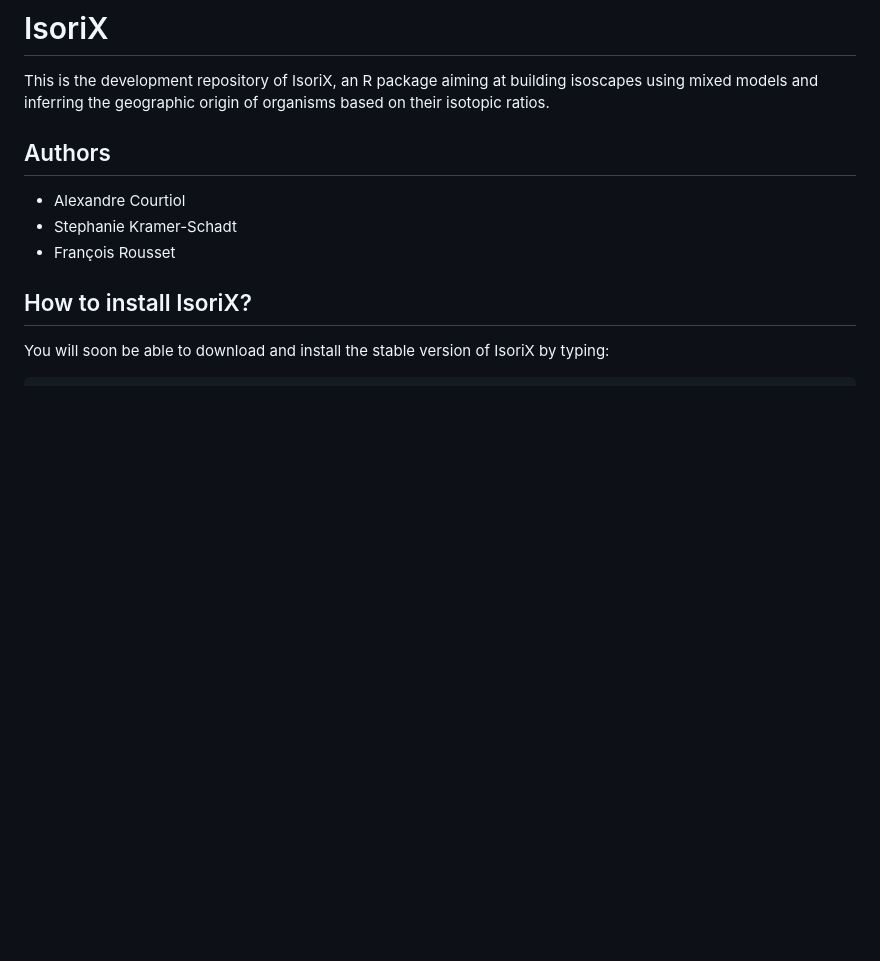
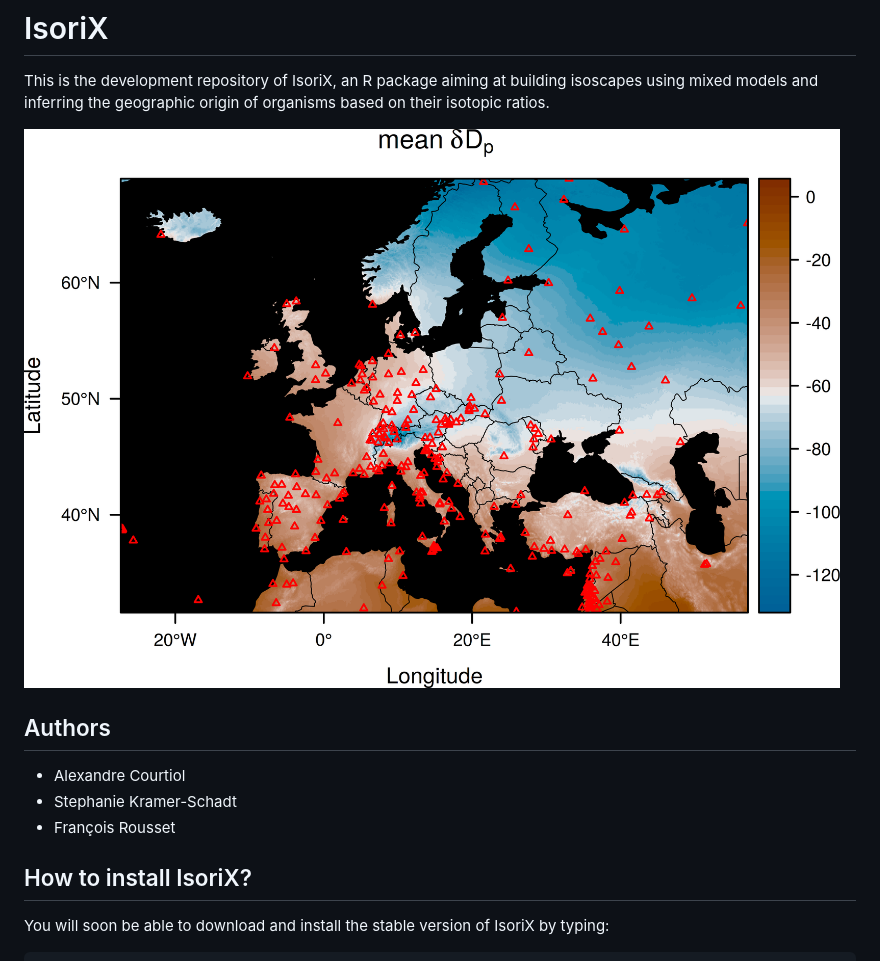
Before and after one commit to courtiol/IsoriX, a Markdown page: README.md, the part around the change. GitHub-like rendering; pictures changed too: image/isoscape.png (added); blank space fills up the shorter version.

Commit message:
welcome image

```diff
--- a/README.md
+++ b/README.md
@@ -1,6 +1,8 @@
 # IsoriX
 
 This is the development repository of IsoriX, an R package aiming at building isoscapes using mixed models and inferring the geographic origin of organisms based on their isotopic ratios.
+
+![isoscape](image/isoscape.png)
 
 ## Authors
 * Alexandre Courtiol
```
